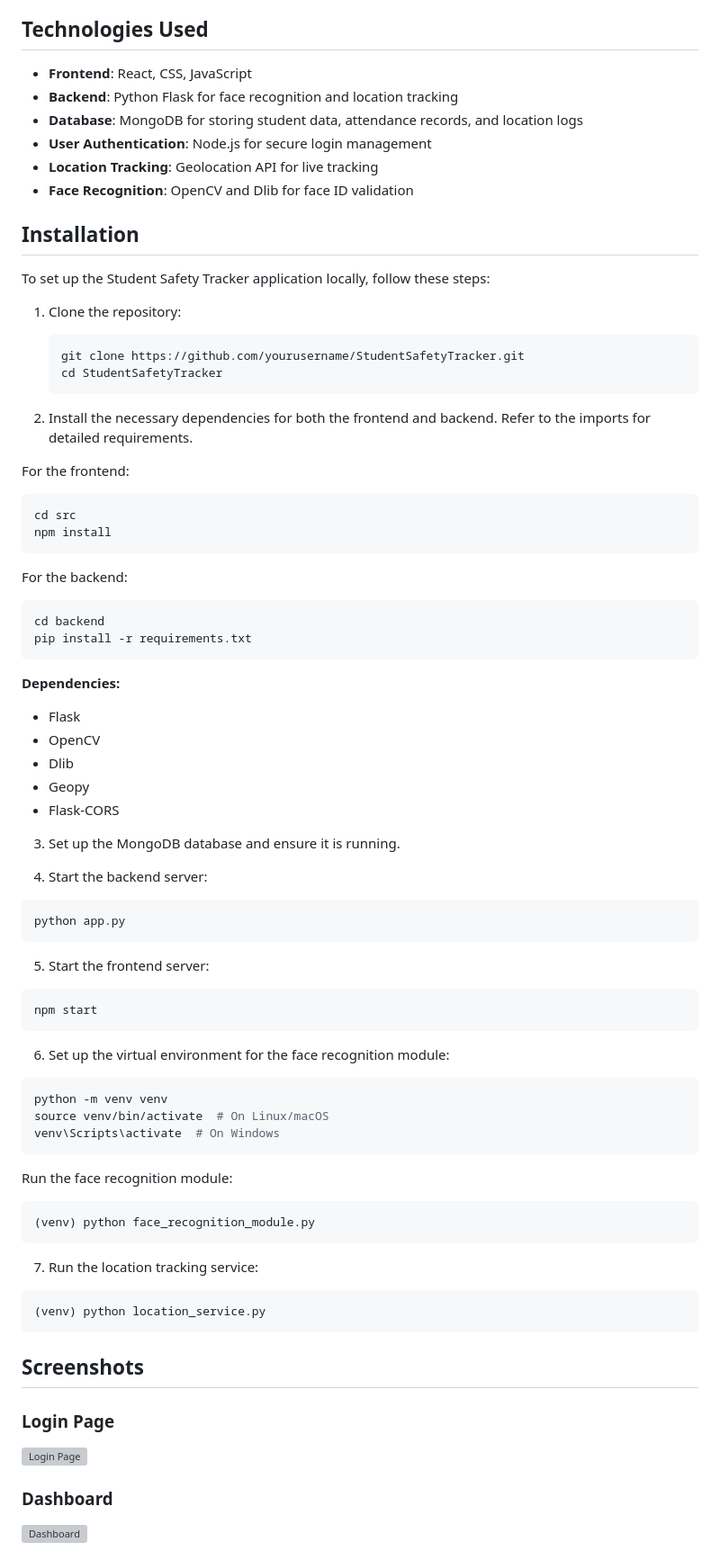
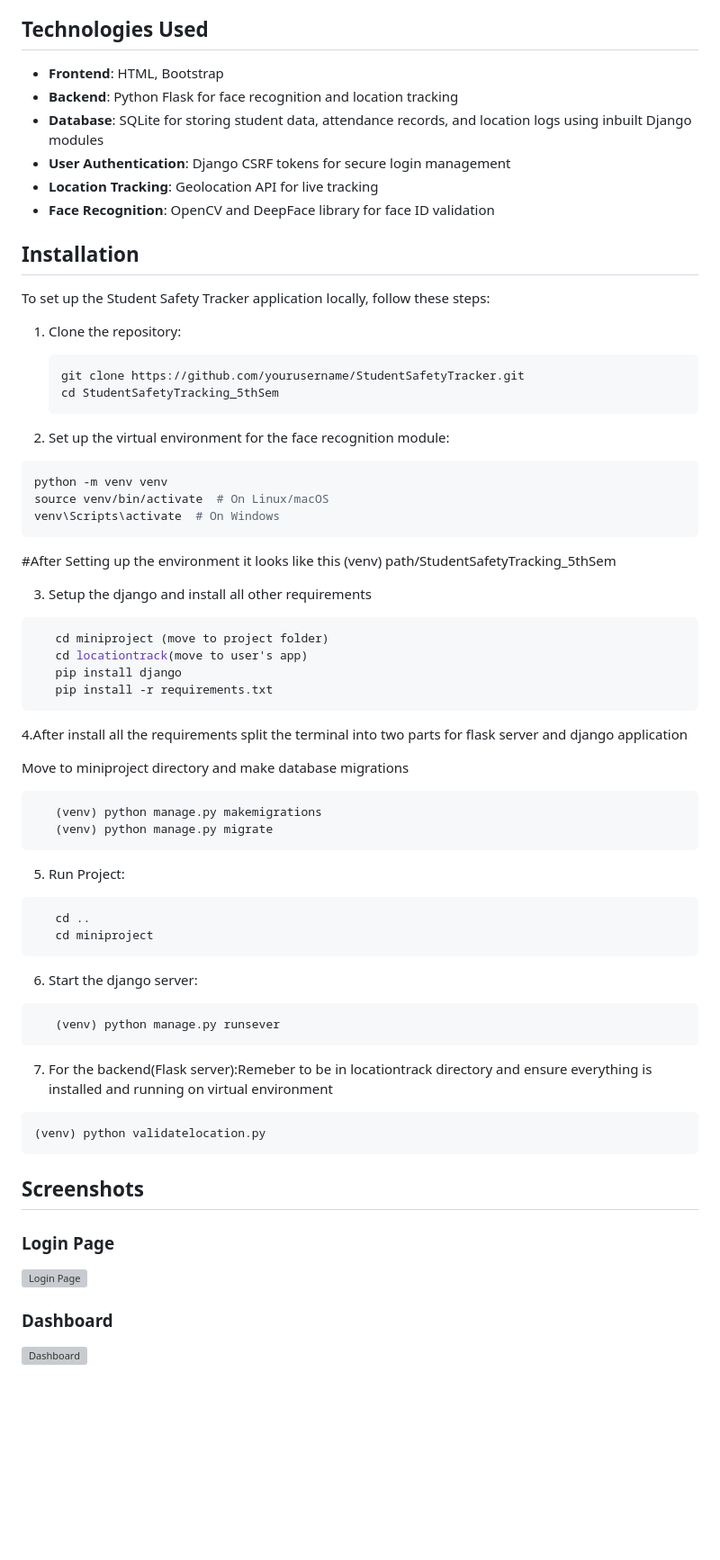
Before and after one commit to AnupDangi/StudentSafetyTracking_5thSem, a Markdown page: README.md, the part around one of its changes. Shown at 90% size. GitHub-like rendering; blank space fills up the shorter version; grey boxes are pictures that could not be loaded.

````diff
--- a/README.md
+++ b/README.md
@@ -20,12 +20,12 @@ The Student Safety Tracker leverages geolocation technologies and advanced brows
 - **Scalability**: Built to handle large-scale usage by educational institutions.
 
 ## Technologies Used
-- **Frontend**: React, CSS, JavaScript
+- **Frontend**: HTML, Bootstrap
 - **Backend**: Python Flask for face recognition and location tracking
-- **Database**: MongoDB for storing student data, attendance records, and location logs
-- **User Authentication**: Node.js for secure login management
+- **Database**: SQLite for storing student data, attendance records, and location logs using inbuilt Django modules
+- **User Authentication**: Django CSRF tokens for secure login management
 - **Location Tracking**: Geolocation API for live tracking
-- **Face Recognition**: OpenCV and Dlib for face ID validation
+- **Face Recognition**: OpenCV and DeepFace library for face ID validation
 
 ## Installation
 To set up the Student Safety Tracker application locally, follow these steps:
@@ -33,57 +33,49 @@ To set up the Student Safety Tracker application locally, follow these steps:
 1. Clone the repository:
    ```bash
    git clone https://github.com/yourusername/StudentSafetyTracker.git
-   cd StudentSafetyTracker
+   cd StudentSafetyTracking_5thSem
    ```
 
-2. Install the necessary dependencies for both the frontend and backend. Refer to the imports for detailed requirements.
 
-For the frontend:
-```bash
-cd src
-npm install
-```
-
-For the backend:
-```bash
-cd backend
-pip install -r requirements.txt
-```
-
-**Dependencies:**
-- Flask
-- OpenCV
-- Dlib
-- Geopy
-- Flask-CORS
-
-3. Set up the MongoDB database and ensure it is running.
-
-4. Start the backend server:
-```bash
-python app.py
-```
-
-5. Start the frontend server:
-```bash
-npm start
-```
-
-6. Set up the virtual environment for the face recognition module:
+2. Set up the virtual environment for the face recognition module:
 ```bash
 python -m venv venv
 source venv/bin/activate  # On Linux/macOS
 venv\Scripts\activate  # On Windows
 ```
+ #After Setting up the environment it looks like this
+ (venv) path/StudentSafetyTracking_5thSem
 
-Run the face recognition module:
+ 3. Setup the django and install all other requirements
 ```bash
-(venv) python face_recognition_module.py
+   cd miniproject (move to project folder)
+   cd locationtrack(move to user's app)
+   pip install django
+   pip install -r requirements.txt
 ```
 
-7. Run the location tracking service:
+4.After install all the requirements split the terminal into two parts for flask server and django application
+
+Move to miniproject directory and make database migrations
 ```bash
-(venv) python location_service.py
+   (venv) python manage.py makemigrations
+   (venv) python manage.py migrate
+```
+
+5. Run Project:
+```bash
+   cd ..
+   cd miniproject
+```
+
+6. Start the django server:
+```bash
+   (venv) python manage.py runsever
+```
+
+7. For the backend(Flask server):Remeber to be in locationtrack directory and ensure everything is installed and running on virtual environment
+```bash
+(venv) python validatelocation.py
 ```
 
 ## Screenshots
````
Also changed, not shown: other parts of README.md (+1 -1 lines).
